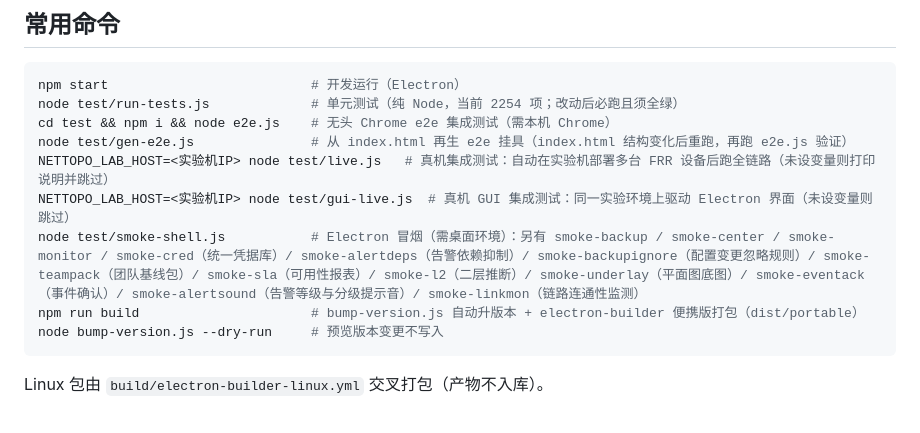
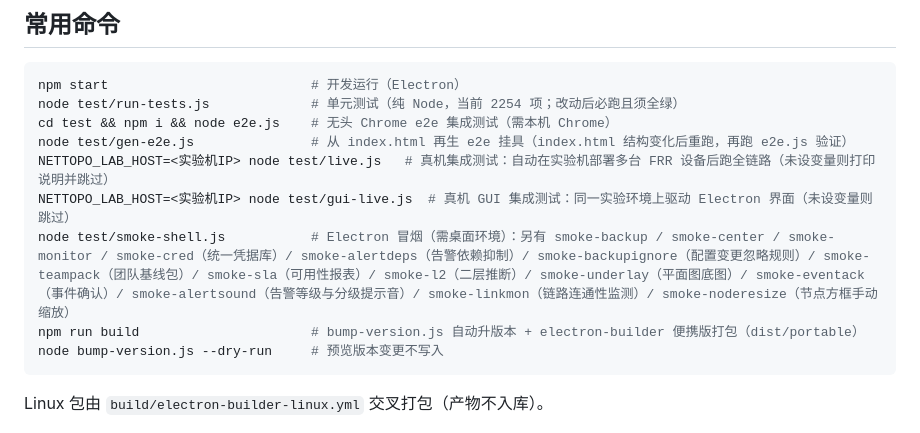
Before and after one commit to 54gogogo10/nettopo, a Markdown page: AGENTS.md, the part around the change. Rendered like a GitHub page.

````diff
--- a/AGENTS.md
+++ b/AGENTS.md
@@ -12,7 +12,7 @@ cd test && npm i && node e2e.js    # 无头 Chrome e2e 集成测试（需本机
 node test/gen-e2e.js               # 从 index.html 再生 e2e 挂具（index.html 结构变化后重跑，再跑 e2e.js 验证）
 NETTOPO_LAB_HOST=<实验机IP> node test/live.js   # 真机集成测试：自动在实验机部署多台 FRR 设备后跑全链路（未设变量则打印说明并跳过）
 NETTOPO_LAB_HOST=<实验机IP> node test/gui-live.js  # 真机 GUI 集成测试：同一实验环境上驱动 Electron 界面（未设变量则跳过）
-node test/smoke-shell.js           # Electron 冒烟（需桌面环境）：另有 smoke-backup / smoke-center / smoke-monitor / smoke-cred（统一凭据库）/ smoke-alertdeps（告警依赖抑制）/ smoke-backupignore（配置变更忽略规则）/ smoke-teampack（团队基线包）/ smoke-sla（可用性报表）/ smoke-l2（二层推断）/ smoke-underlay（平面图底图）/ smoke-eventack（事件确认）/ smoke-alertsound（告警等级与分级提示音）/ smoke-linkmon（链路连通性监测）
+node test/smoke-shell.js           # Electron 冒烟（需桌面环境）：另有 smoke-backup / smoke-center / smoke-monitor / smoke-cred（统一凭据库）/ smoke-alertdeps（告警依赖抑制）/ smoke-backupignore（配置变更忽略规则）/ smoke-teampack（团队基线包）/ smoke-sla（可用性报表）/ smoke-l2（二层推断）/ smoke-underlay（平面图底图）/ smoke-eventack（事件确认）/ smoke-alertsound（告警等级与分级提示音）/ smoke-linkmon（链路连通性监测）/ smoke-noderesize（节点方框手动缩放）
 npm run build                      # bump-version.js 自动升版本 + electron-builder 便携版打包（dist/portable）
 node bump-version.js --dry-run     # 预览版本变更不写入
 ```
````
Also changed, not shown: README.md (+1 -0 lines).
